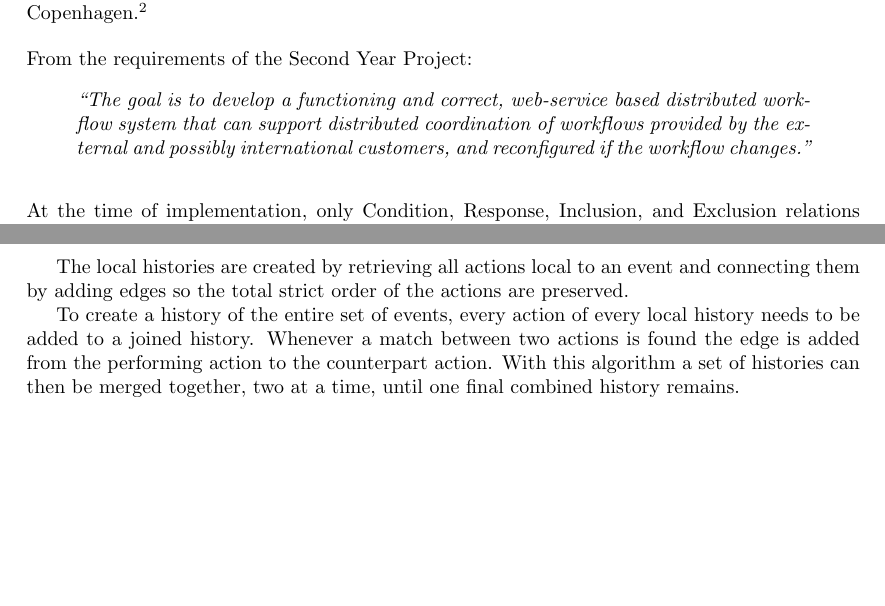
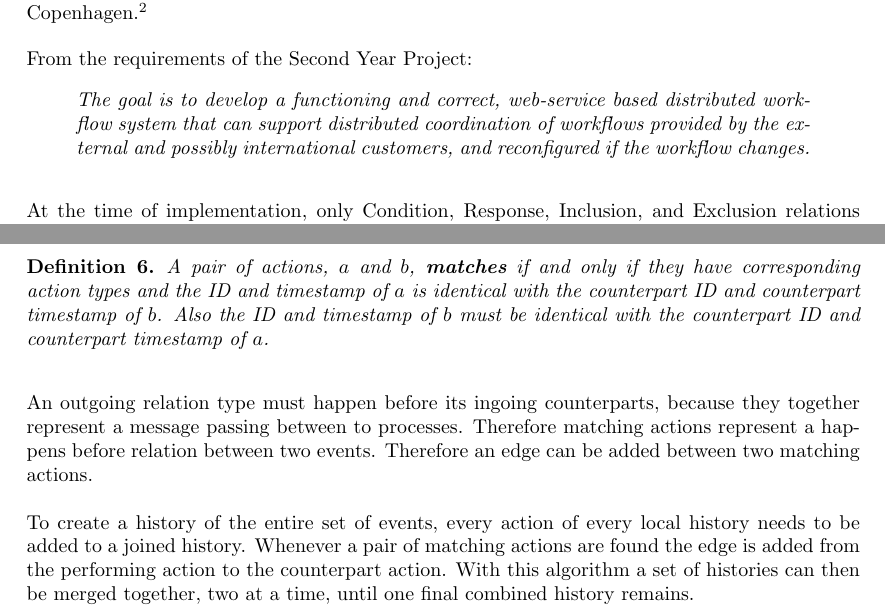
Before and after one commit to mikaellindemann/Distributed-Consensus, a LaTeX document (doc/texv2/DistributedConsensus.tex, which reads doc/texv2/2background/background.tex, doc/texv2/4connect/connectinghistories.tex): two parts of pages 9 and 15 of 31, joined at a grey line, cut so that both start at the same text, the shorter picture padded with empty space. Compiled offline with pdfLaTeX.

Commit message:
Added a definition for matching actions.

```diff
--- a/doc/texv2/2background/background.tex
+++ b/doc/texv2/2background/background.tex
@@ -94,7 +94,7 @@
 		\newpar From the requirements of the Second Year Project:
 
 		\begin{quotation}
-			\noindent\textit{``The goal is to develop a functioning and correct, web-service based distributed workflow system that can support distributed coordination of workflows provided by the external and possibly international customers, and reconfigured if the workflow changes.''}
+			\noindent\textit{The goal is to develop a functioning and correct, web-service based distributed workflow system that can support distributed coordination of workflows provided by the external and possibly international customers, and reconfigured if the workflow changes.}
 		\end{quotation}
 
 		\newpar At the time of implementation, only Condition, Response, Inclusion, and Exclusion relations were required.
--- a/doc/texv2/4connect/connectinghistories.tex
+++ b/doc/texv2/4connect/connectinghistories.tex
@@ -32,8 +31,13 @@
     Pairs of actions correspond if they share a corresponding type, while the ID and timestamp of either action matches the counterpart ID and timestamp of the other.
 
-	The local histories are created by retrieving all actions local to an event and connecting them by adding edges so the total strict order of the actions are preserved.
+    \begin{definition}
+    	\label{def:action:matching}
+    	A pair of actions, $a$ and $b$, \textit{\textbf{matches}} if and only if they have corresponding action types and the ID and timestamp of $a$ is identical with the counterpart ID and counterpart timestamp of $b$. Also the ID and timestamp of $b$ must be identical with the counterpart ID and counterpart timestamp of $a$.
+    \end{definition}
 
-	To create a history of the entire set of events, every action of every local history needs to be added to a joined history.  Whenever a match between two actions is found the edge is added from the performing action to the counterpart action. With this algorithm a set of histories can then be merged together, two at a time, until one final combined history remains.
+    \newpar An outgoing relation type must happen before its ingoing counterparts, because they together represent a message passing between to processes. Therefore matching actions represent a happens before relation between two events. Therefore an edge can be added between two matching actions.
+
+	\newpar To create a history of the entire set of events, every action of every local history needs to be added to a joined history. Whenever a pair of matching actions are found the edge is added from the performing action to the counterpart action. With this algorithm a set of histories can then be merged together, two at a time, until one final combined history remains.
 
     \todo[inline]{algorithm of how this is done}
     \todo[inline]{correctness why is there the least amount of concurrent actions while all paths of the local histories are preserved.}
```
Also changed, not shown: doc/texv2/4connect/connectinghistories.tex (5 more changed lines).
